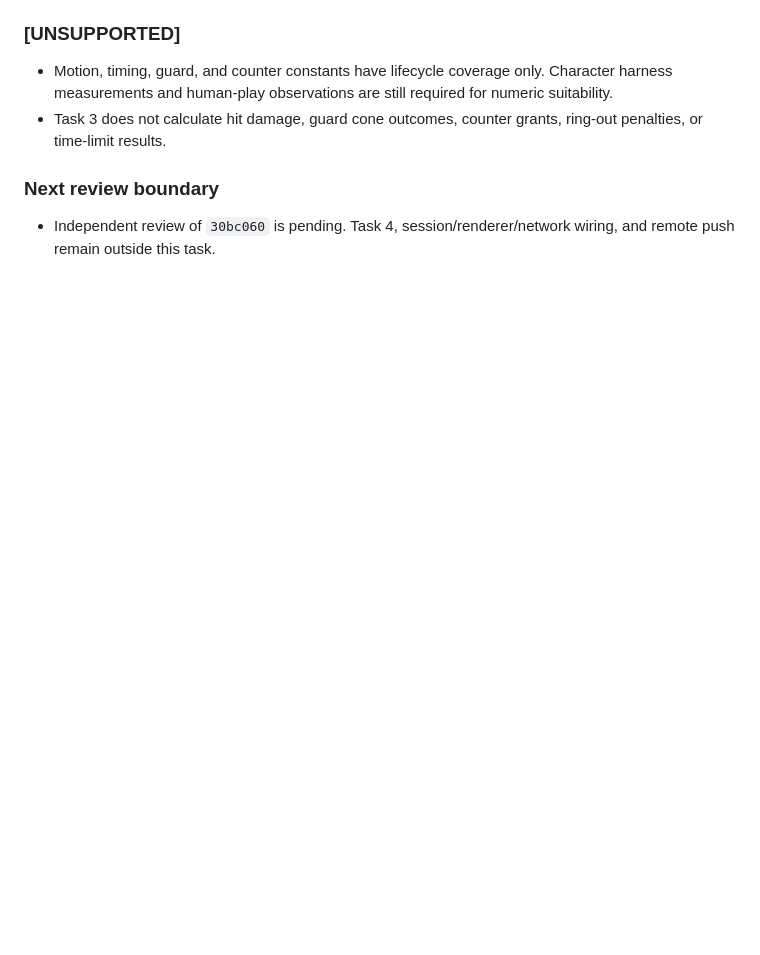
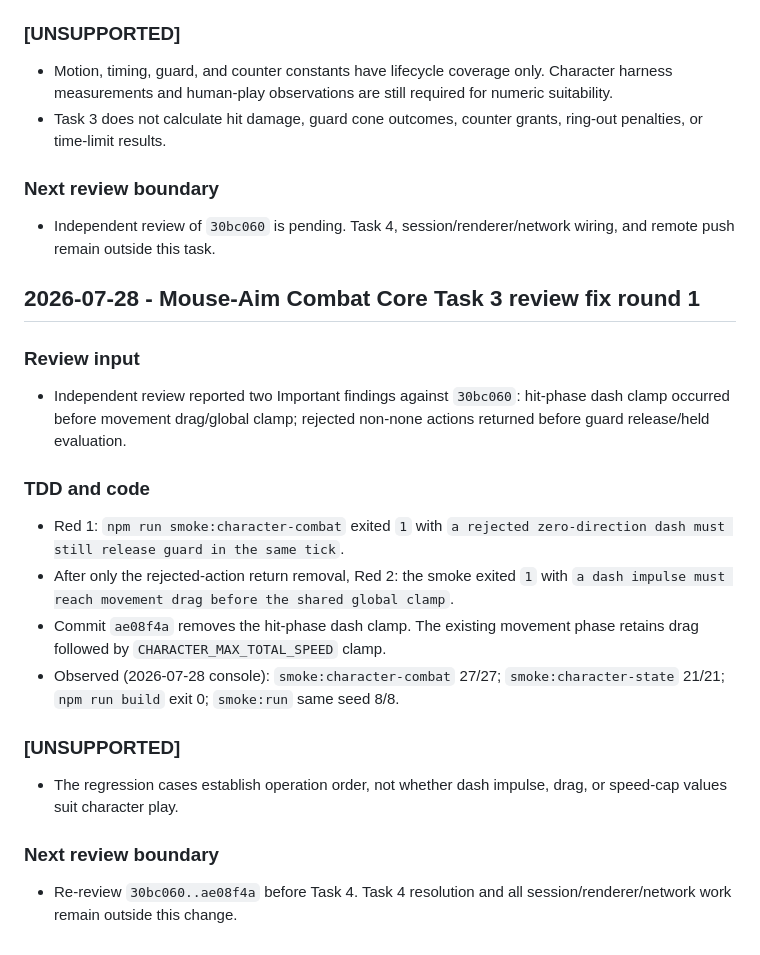
Before and after one commit to tryNlog/Smashdem, a Markdown page: docs/ai-log.md, the part around the change. GitHub-like rendering; blank space fills up the shorter version.

```diff
--- a/docs/ai-log.md
+++ b/docs/ai-log.md
@@ -1832,3 +1832,23 @@ GitHub Pages의 public build가 PM이 등록한 `VITE_RELAY_URL`을 받아 `wss:
 ### Next review boundary
 
 - Independent review of `30bc060` is pending. Task 4, session/renderer/network wiring, and remote push remain outside this task.
+## 2026-07-28 - Mouse-Aim Combat Core Task 3 review fix round 1
+
+### Review input
+
+- Independent review reported two Important findings against `30bc060`: hit-phase dash clamp occurred before movement drag/global clamp; rejected non-none actions returned before guard release/held evaluation.
+
+### TDD and code
+
+- Red 1: `npm run smoke:character-combat` exited `1` with `a rejected zero-direction dash must still release guard in the same tick`.
+- After only the rejected-action return removal, Red 2: the smoke exited `1` with `a dash impulse must reach movement drag before the shared global clamp`.
+- Commit `ae08f4a` removes the hit-phase dash clamp. The existing movement phase retains drag followed by `CHARACTER_MAX_TOTAL_SPEED` clamp.
+- Observed (2026-07-28 console): `smoke:character-combat` 27/27; `smoke:character-state` 21/21; `npm run build` exit 0; `smoke:run` same seed 8/8.
+
+### [UNSUPPORTED]
+
+- The regression cases establish operation order, not whether dash impulse, drag, or speed-cap values suit character play.
+
+### Next review boundary
+
+- Re-review `30bc060..ae08f4a` before Task 4. Task 4 resolution and all session/renderer/network work remain outside this change.
```
Also changed, not shown: docs/RELAY.md (+11 -4 lines).
